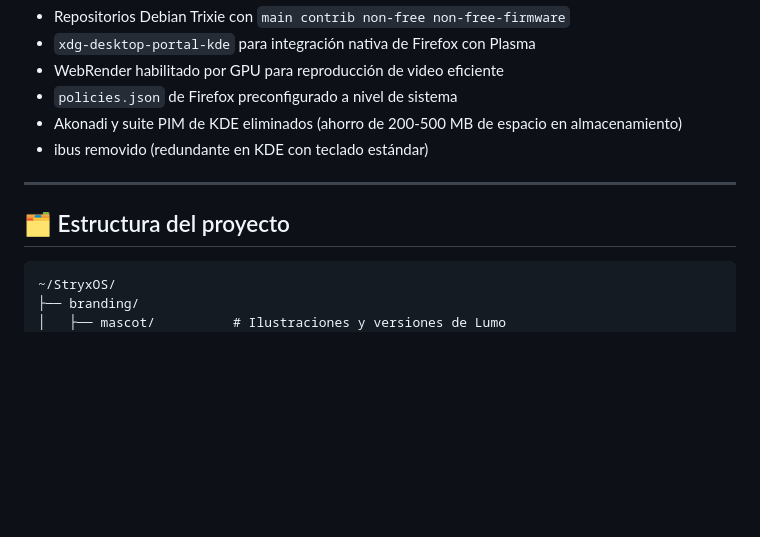
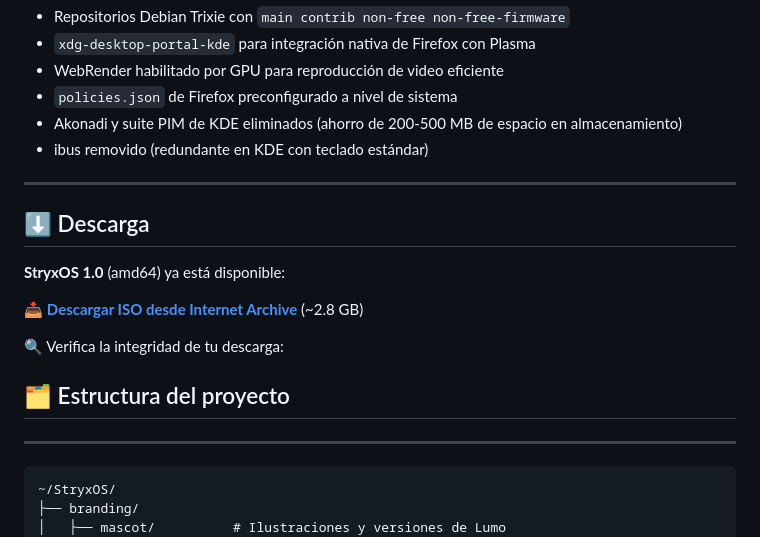
Before and after one commit to jaromero74/StryxOS, a Markdown page: docs/README.md, the part around the change. Drawn GitHub-style; blank space fills up the shorter version.

````diff
--- a/docs/README.md
+++ b/docs/README.md
@@ -52,7 +52,17 @@ En StryxOS no encontrará software innecesario que abrume al usuario. La filosof
 
 ---
 
+## ⬇️ Descarga
+
+**StryxOS 1.0** (amd64) ya está disponible:
+
+📥 **[Descargar ISO desde Internet Archive](https://archive.org/download/stryx-os-amd-64-2026-06-07-1933/StryxOS_amd64_2026-06-07_1933.iso)** (~2.8 GB)
+
+🔍 Verifica la integridad de tu descarga:
+
 ## 🗂️ Estructura del proyecto
+
+---
 
 ```
 ~/StryxOS/
````
